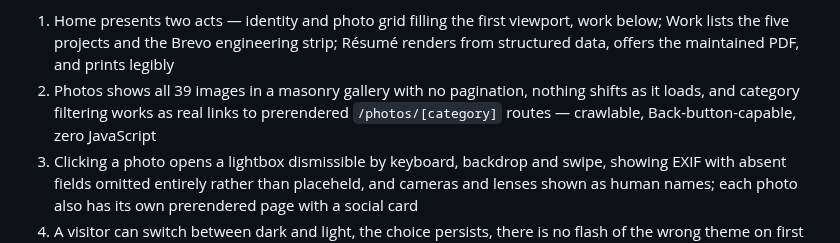
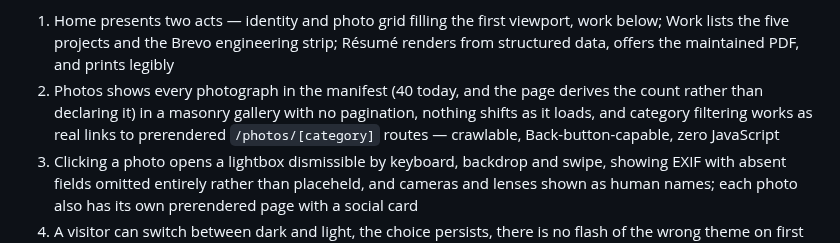
Before and after one commit to akhil-saxena/portfolio, a Markdown page: .planning/ROADMAP.md, the part around the change. Rendered like a GitHub page.

```diff
--- a/.planning/ROADMAP.md
+++ b/.planning/ROADMAP.md
@@ -319,7 +319,7 @@ Plans:
 **Success Criteria** (what must be TRUE):
 
   1. Home presents two acts — identity and photo grid filling the first viewport, work below; Work lists the five projects and the Brevo engineering strip; Résumé renders from structured data, offers the maintained PDF, and prints legibly
-  2. Photos shows all 39 images in a masonry gallery with no pagination, nothing shifts as it loads, and category filtering works as real links to prerendered `/photos/[category]` routes — crawlable, Back-button-capable, zero JavaScript
+  2. Photos shows every photograph in the manifest (40 today, and the page derives the count rather than declaring it) in a masonry gallery with no pagination, nothing shifts as it loads, and category filtering works as real links to prerendered `/photos/[category]` routes — crawlable, Back-button-capable, zero JavaScript
   3. Clicking a photo opens a lightbox dismissible by keyboard, backdrop and swipe, showing EXIF with absent fields omitted entirely rather than placeheld, and cameras and lenses shown as human names; each photo also has its own prerendered page with a social card
   4. A visitor can switch between dark and light, the choice persists, there is no flash of the wrong theme on first paint, motion is suppressed under `prefers-reduced-motion`, and four of the five public routes ship zero framework JavaScript
   5. Every page carries a canonical URL plus Open Graph and Twitter card metadata, the résumé carries `Person` structured data, a sitemap is generated, and the legacy `/portfolio` path 301s to `/photos`
```
Also changed, not shown: CLAUDE.md (+1 -1 lines).
